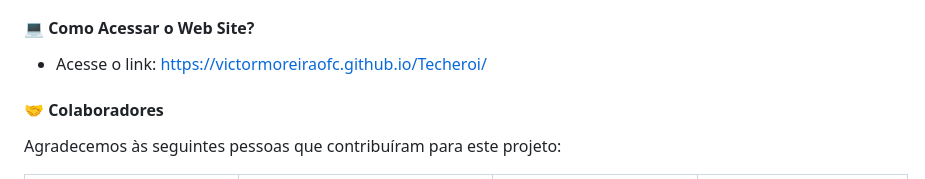
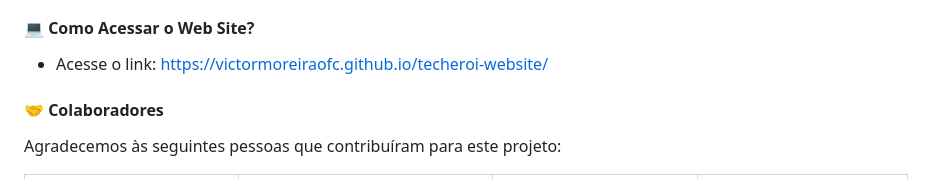
Before and after one commit to victormoreiraofc/techeroi-website, a Markdown page: README.md, the part around the change. Drawn GitHub-style.

Commit message:
fix: web-site link

```diff
--- a/README.md
+++ b/README.md
@@ -24,7 +24,7 @@ O Techeroi é uma aplicação de website incrivelmente poderosa e fácil de usar
 
 #### 💻 Como Acessar o Web Site?
 
-* Acesse o link: https://victormoreiraofc.github.io/Techeroi/
+* Acesse o link: https://victormoreiraofc.github.io/techeroi-website/
 
 #### 🤝 Colaboradores
 
```
